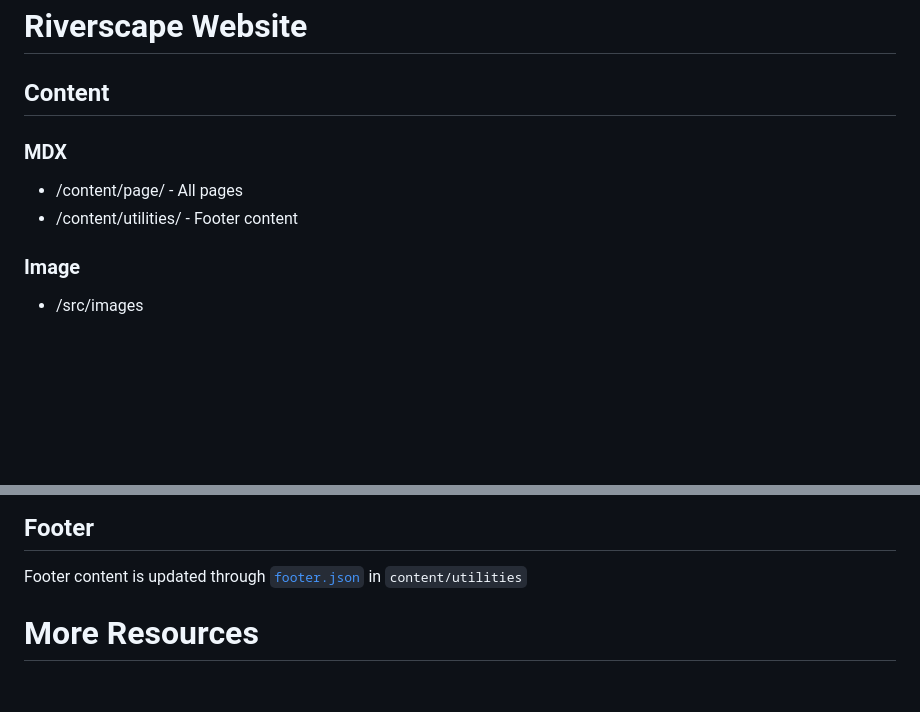
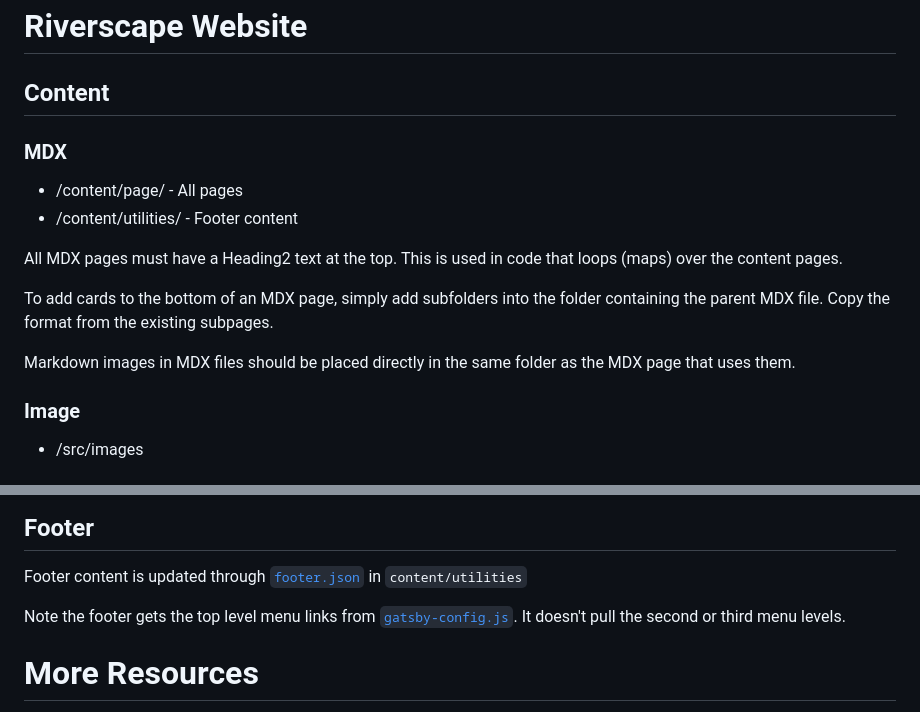
Before and after one commit to Riverscapes/riverscapes-website, a Markdown page: README.md, 2 parts joined by grey strips. Rendered like a GitHub page; blank space fills up the shorter version.

Commit message:
more instructions after Aida Michael meeting

```diff
--- a/README.md
+++ b/README.md
@@ -1,9 +1,17 @@
 # Riverscape Website
 
 ## Content
+
 ### MDX
+
 - /content/page/ - All pages
 - /content/utilities/ - Footer content
+
+All MDX pages must have a Heading2 text at the top. This is used in code that loops (maps) over the content pages.
+
+To add cards to the bottom of an MDX page, simply add subfolders into the folder containing the parent MDX file. Copy the format from the existing subpages.
+
+Markdown images in MDX files should be placed directly in the same folder as the MDX page that uses them.
 
 ### Image
 - /src/images
@@ -88,6 +96,8 @@ Header menu and footer link menu are managed through `menuLinks` in [`gatsby-con
 
 Footer content is updated through [`footer.json`](content/utilities/footer.json) in `content/utilities`
 
+Note the footer gets the top level menu links from [`gatsby-config.js`](gatsby-config.js). It doesn't pull the second or third menu levels.
+
 # More Resources
 
 - [Gatsby Project Structure](https://www.gatsbyjs.com/docs/reference/gatsby-project-structure/)
```
